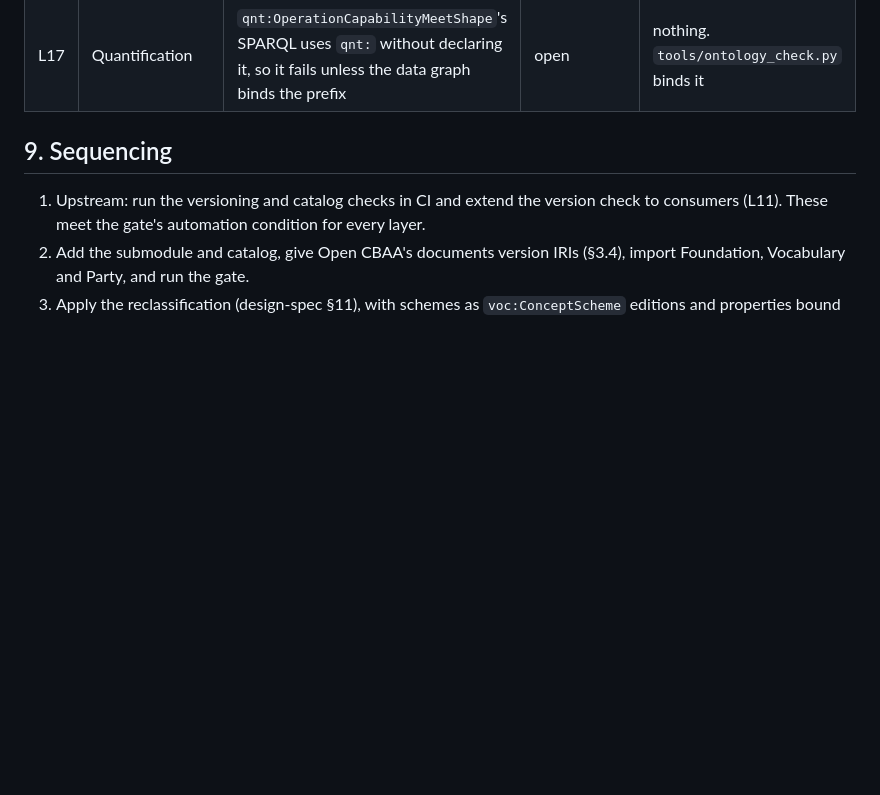
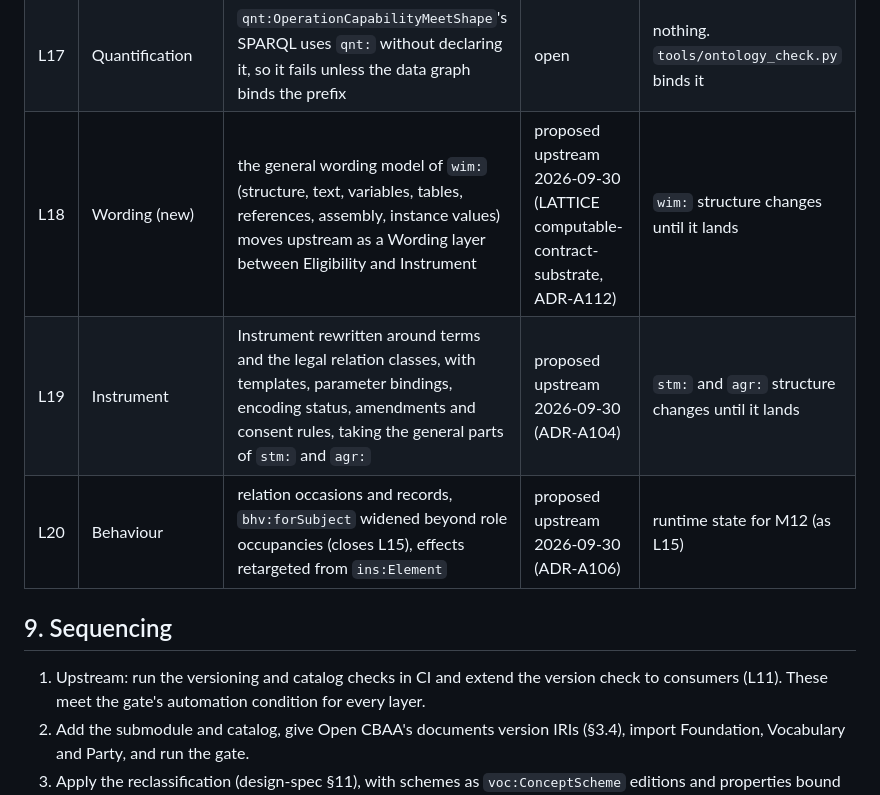
Before and after one commit to nebularis/open-cbaa, a Markdown page: docs/design/lattice-integration.md, the part around the change. GitHub-like rendering; blank space fills up the shorter version.

```diff
--- a/docs/design/lattice-integration.md
+++ b/docs/design/lattice-integration.md
@@ -516,6 +516,9 @@ them by number.
 | L15 | Behaviour | `bhv:forSubject`'s range is `pty:RoleOccupancy`, so an agreement version cannot be the subject of its lifecycle state occupancy | open | runtime state for the M12 lifecycle (design-spec §8.7) |
 | L16 | Quantification | the vocab document has no `owl:Ontology` header or version IRI, so it cannot be imported, and its individuals resolve only by IRI | open | nothing. Consumers use the IRIs |
 | L17 | Quantification | `qnt:OperationCapabilityMeetShape`'s SPARQL uses `qnt:` without declaring it, so it fails unless the data graph binds the prefix | open | nothing. `tools/ontology_check.py` binds it |
+| L18 | Wording (new) | the general wording model of `wim:` (structure, text, variables, tables, references, assembly, instance values) moves upstream as a Wording layer between Eligibility and Instrument | proposed upstream 2026-09-30 (LATTICE computable-contract-substrate, ADR-A112) | `wim:` structure changes until it lands |
+| L19 | Instrument | Instrument rewritten around terms and the legal relation classes, with templates, parameter bindings, encoding status, amendments and consent rules, taking the general parts of `stm:` and `agr:` | proposed upstream 2026-09-30 (ADR-A104) | `stm:` and `agr:` structure changes until it lands |
+| L20 | Behaviour | relation occasions and records, `bhv:forSubject` widened beyond role occupancies (closes L15), effects retargeted from `ins:Element` | proposed upstream 2026-09-30 (ADR-A106) | runtime state for M12 (as L15) |
 
 ## 9. Sequencing
 
```
Also changed, not shown: docs/development/plan.md (+32 -0 lines).
